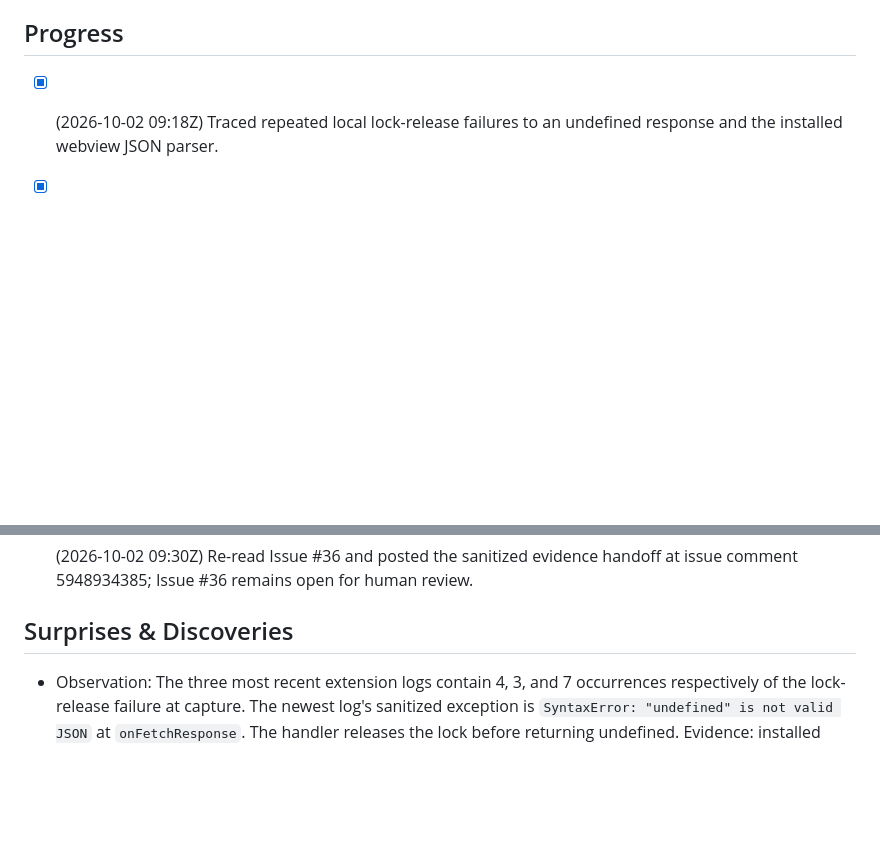
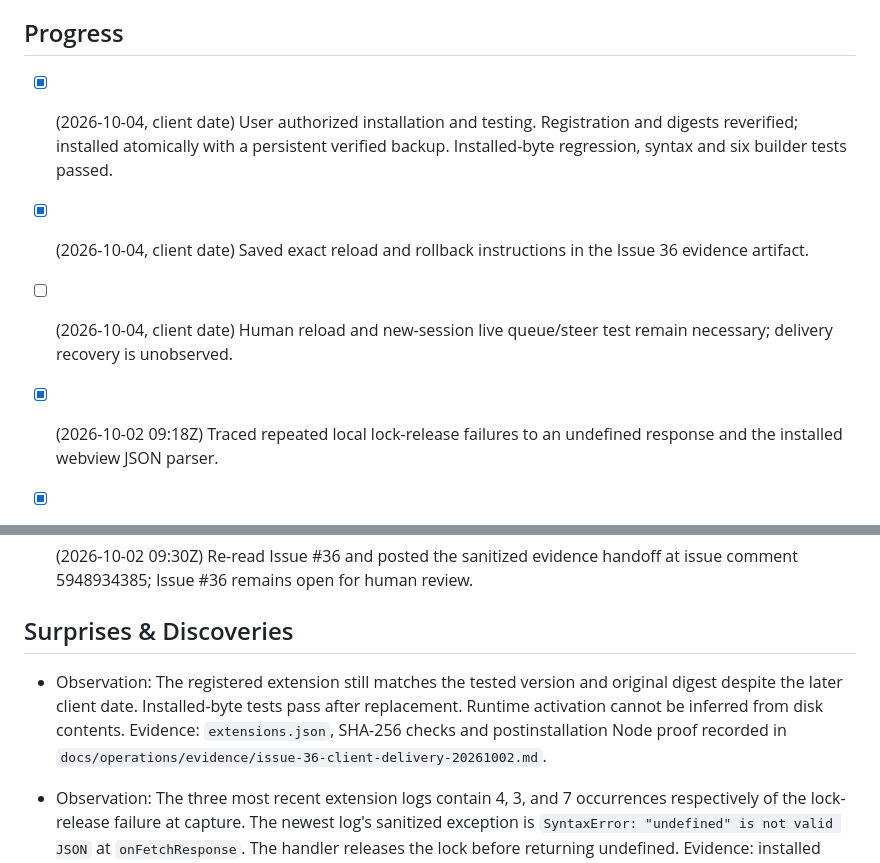
Before and after one commit to successbycs/ShortList, a Markdown page: .agent/execplans/2026-10-02-diagnose-client-message-delivery.md, 2 parts joined by grey strips. Rendered like a GitHub page; blank space fills up the shorter version.

```diff
--- a/.agent/execplans/2026-10-02-diagnose-client-message-delivery.md
+++ b/.agent/execplans/2026-10-02-diagnose-client-message-delivery.md
@@ -28,6 +28,10 @@ exact verification gap in the Issue.
 
 ## Progress
 
+- [x] (2026-10-04, client date) User authorized installation and testing. Registration and digests reverified; installed atomically with a persistent verified backup. Installed-byte regression, syntax and six builder tests passed.
+- [x] (2026-10-04, client date) Saved exact reload and rollback instructions in the Issue 36 evidence artifact.
+- [ ] (2026-10-04, client date) Human reload and new-session live queue/steer test remain necessary; delivery recovery is unobserved.
+
 - [x] (2026-10-02 09:18Z) Traced repeated local lock-release failures to an undefined response and the installed webview JSON parser.
 - [x] (2026-10-02 09:23Z) Built the guarded bundle at `/tmp/issue-36-queue-patch/extension.js`; reproduced baseline SyntaxError and verified patched acknowledgement using installed code.
 - [x] (2026-10-02 09:23Z) Six builder tests, lock semantics checks, full bundle syntax, Ruff and Markdown links passed. Live client activation and message-delivery recovery remain unobserved.
@@ -42,6 +46,12 @@ exact verification gap in the Issue.
 - [x] (2026-10-02 09:30Z) Re-read Issue #36 and posted the sanitized evidence handoff at issue comment 5948934385; Issue #36 remains open for human review.
 
 ## Surprises & Discoveries
+
+- Observation: The registered extension still matches the tested version and
+  original digest despite the later client date. Installed-byte tests pass
+  after replacement. Runtime activation cannot be inferred from disk contents.
+  Evidence: `extensions.json`, SHA-256 checks and postinstallation Node proof
+  recorded in `docs/operations/evidence/issue-36-client-delivery-20261002.md`.
 
 - Observation: The three most recent extension logs contain 4, 3, and 7
   occurrences respectively of the lock-release failure at capture. The newest
```
Also changed, not shown: other parts of .agent/execplans/2026-10-02-diagnose-client-message-delivery.md (+26 -0 lines), 1 other file.
